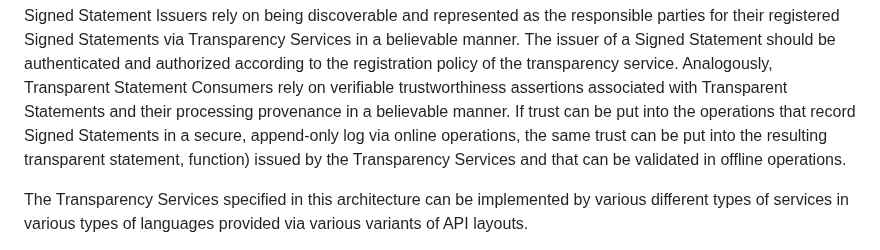
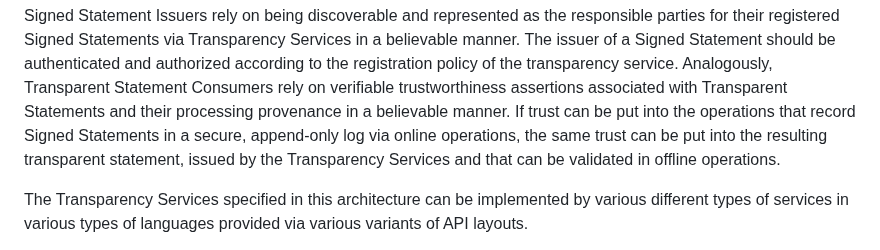
Before and after one commit to ietf-wg-scitt/draft-ietf-scitt-architecture, a Markdown page: draft-ietf-scitt-architecture.md, the part around the change. GitHub-like rendering.

```diff
--- a/draft-ietf-scitt-architecture.md
+++ b/draft-ietf-scitt-architecture.md
@@ -127,7 +127,7 @@ Signed Statement Issuers rely on being discoverable and represented as the respo
 The issuer of a Signed Statement should be authenticated and authorized according to the registration policy of the transparency service.
 Analogously, Transparent Statement Consumers rely on verifiable trustworthiness assertions associated with Transparent Statements and their processing provenance in a believable manner.
 If trust can be put into the operations that record Signed Statements in a secure, append-only log via online operations, the same trust can be put into the resulting transparent statement,
-function) issued by the Transparency Services and that can be validated in offline operations.
+issued by the Transparency Services and that can be validated in offline operations.
 
 The Transparency Services specified in this architecture can be implemented by various different types of services in various types of languages provided via various variants of API layouts.
 
```
